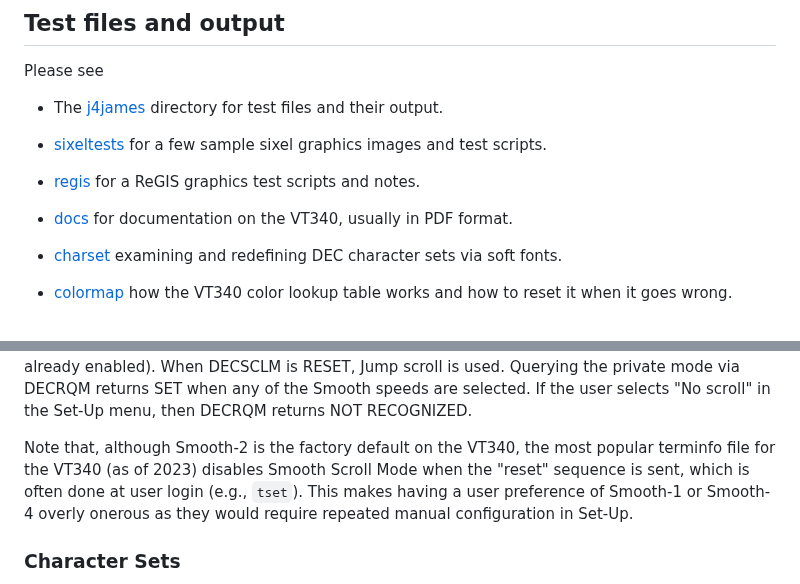
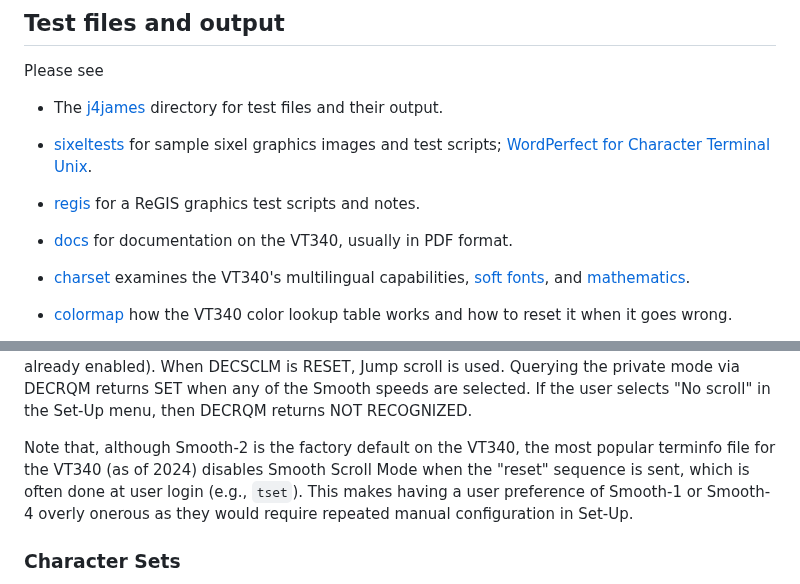
Before and after one commit to hackerb9/vt340test, a Markdown page: README.md, 2 parts joined by grey strips. Rendered like a GitHub page.

Commit message:
Link wordperfect

```diff
--- a/README.md
+++ b/README.md
@@ -15,15 +15,15 @@ Please see
 
 * The [j4james](j4james) directory for test files and their output.
 
-* [sixeltests](sixeltests) for a few sample sixel graphics images and
-  test scripts.
+* [sixeltests](sixeltests) for sample sixel graphics images and test
+  scripts; [WordPerfect for Character Terminal Unix](sixeltests/wp).
 
 * [regis](regis) for a ReGIS graphics test scripts and notes.
 
 * [docs](docs) for documentation on the VT340, usually in PDF format.
 
-* [charset](charset) examining and redefining DEC character sets via
-  soft fonts.
+* [charset](charset) examines the VT340's multilingual capabilities,
+  [soft fonts](charset/softfonts), and [mathematics](charset/math.md).
 
 * [colormap](colormap) how the VT340 color lookup table works and how
   to reset it when it goes wrong.
@@ -377,7 +377,7 @@ selects "No scroll" in the Set-Up menu, then DECRQM returns NOT
 RECOGNIZED.
 
 Note that, although Smooth-2 is the factory default on the VT340, the
-most popular terminfo file for the VT340 (as of 2023) disables Smooth
+most popular terminfo file for the VT340 (as of 2024) disables Smooth
 Scroll Mode when the "reset" sequence is sent, which is often done at
 user login (e.g., `tset`). This makes having a user preference of
 Smooth-1 or Smooth-4 overly onerous as they would require repeated
```
